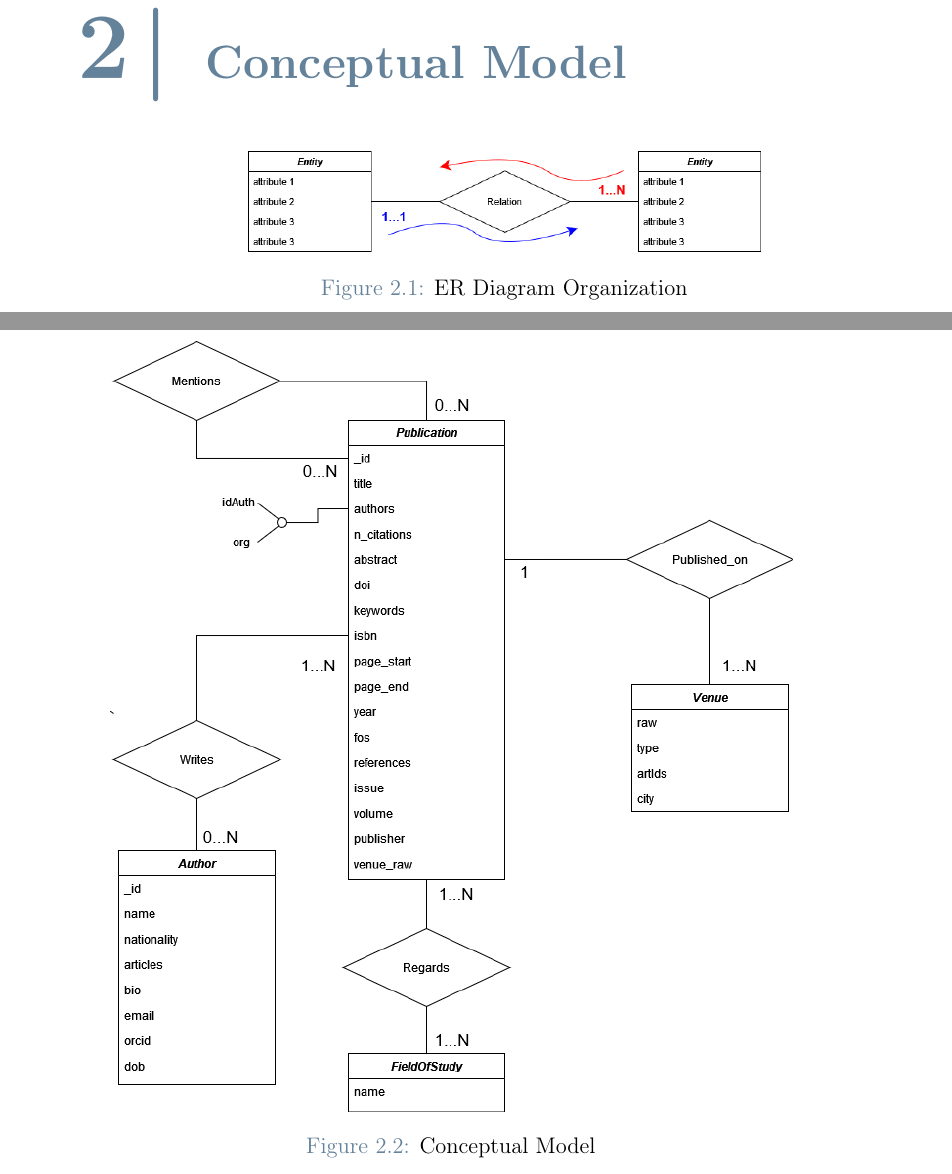
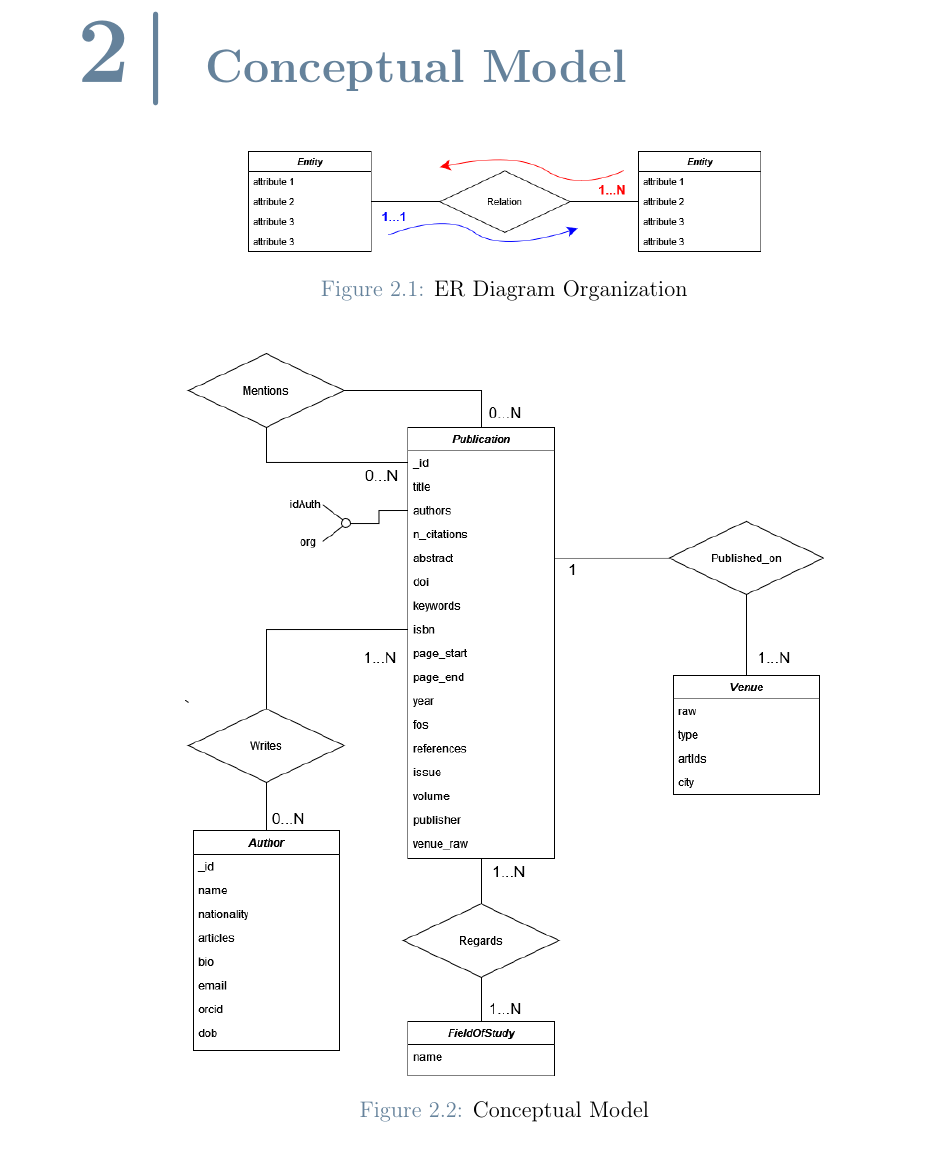
Before and after one commit to neekoo0/SMBUDproject22-23, a LaTeX thesis (Spark/Spark.tex): two parts of pages 7 and 8 of 32 before the commit and part of page 7 of 30 after it, the two joined at a grey line, cut so that both start at the same text. Compiled offline with pdfLaTeX.

Commit message:
corrections

```diff
--- a/Spark/Spark.tex
+++ b/Spark/Spark.tex
@@ -208,7 +208,7 @@ In this chapter will be presented the problem specification and the hypothesis u
 \end{figure}
 \begin{figure}[H]
 \centering
-\includegraphics[width=0.8\textwidth]{ERSpark.png}
+\includegraphics[width=0.75\textwidth]{ERSpark.png}
 \caption{Conceptual Model}
 \label{fig:er}
 \end{figure}
```
Also changed, not shown: out/Spark.pdf.
